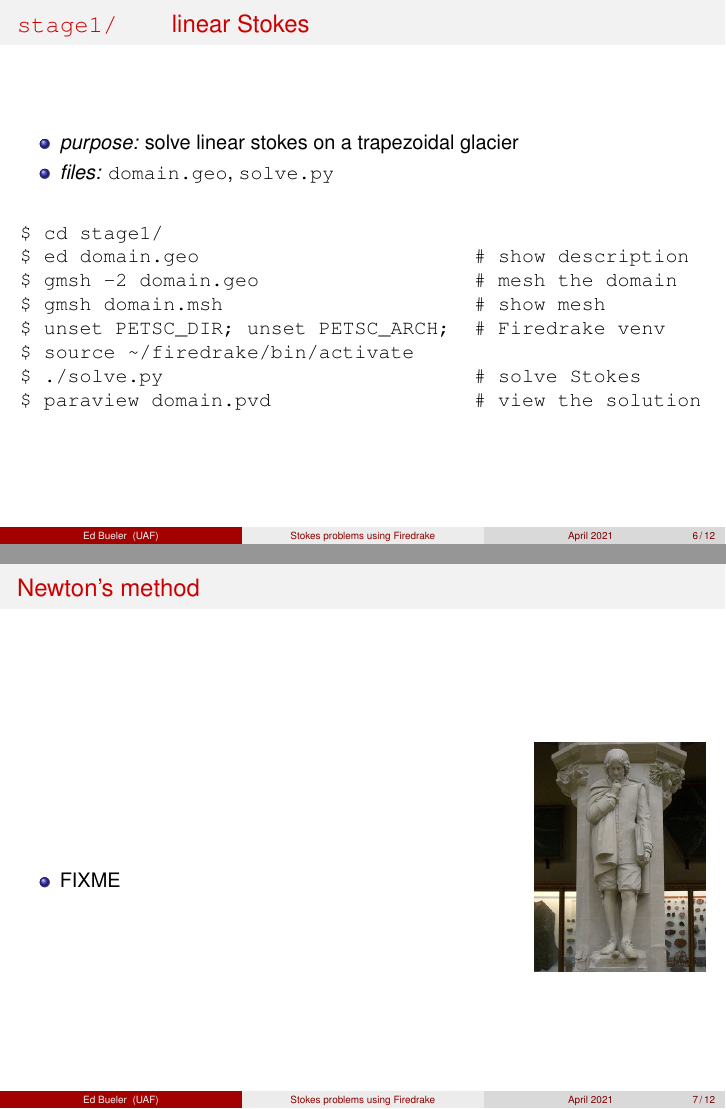
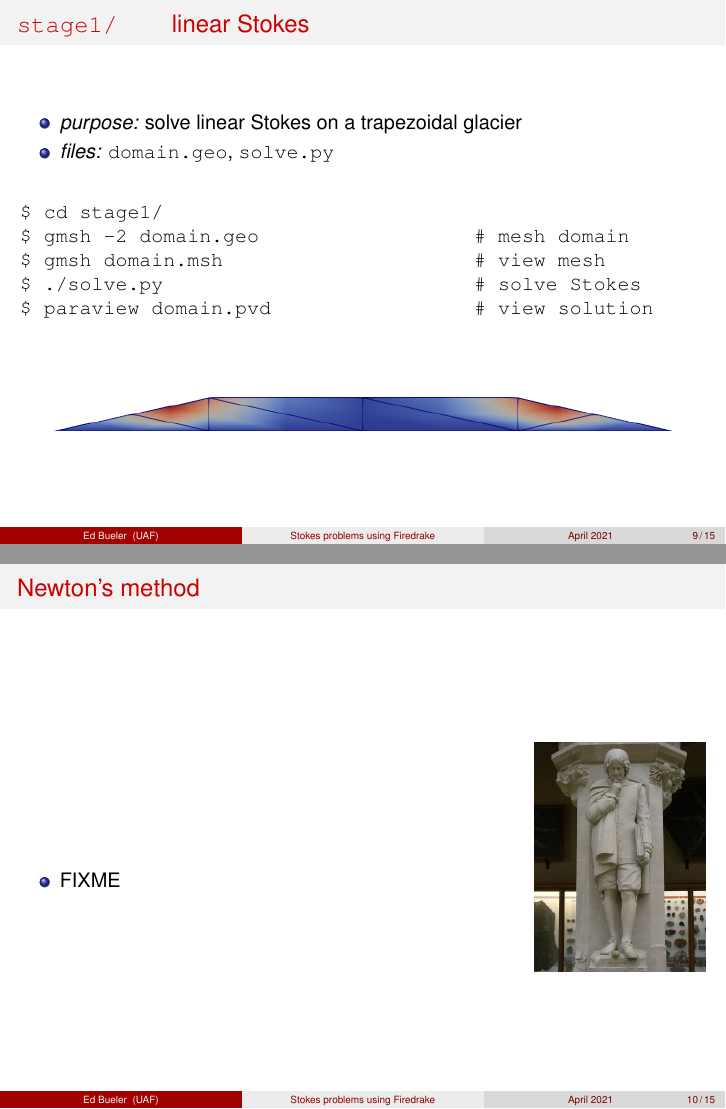
Before and after one commit to bueler/stokes-ice-tutorial, LaTeX slides (slides/slides.tex): pages 6 and 7 of 12 before the commit and pages 9 and 10 of 15 after it, joined at a grey line. Compiled offline with pdfLaTeX.

Commit message:
More slides.

```diff
--- a/slides/slides.tex
+++ b/slides/slides.tex
@@ -184,4 +185,3 @@
 \end{frame}
 
 
-\section{\texttt{stage1/} \qquad linear Stokes}
@@ -190,21 +226,24 @@
 \frametitle{\texttt{stage1/} \qquad linear Stokes}
 
 \begin{itemize}
-\item \emph{purpose:} solve linear stokes on a trapezoidal glacier
+\item \emph{purpose:} solve linear Stokes on a trapezoidal glacier
 \item \emph{files:} \texttt{domain.geo}, \texttt{solve.py}
 \end{itemize}
 
 \bigskip
 \begin{Verbatim}
 $ cd stage1/
-$ ed domain.geo                       # show description
-$ gmsh -2 domain.geo                  # mesh the domain
-$ gmsh domain.msh                     # show mesh
-$ unset PETSC_DIR; unset PETSC_ARCH;  # Firedrake venv
-$ source ~/firedrake/bin/activate
+$ gmsh -2 domain.geo                  # mesh domain
+$ gmsh domain.msh                     # view mesh
 $ ./solve.py                          # solve Stokes
-$ paraview domain.pvd                 # view the solution
+$ paraview domain.pvd                 # view solution
 \end{Verbatim}
+%$
+
+\vspace{10mm}
+\begin{center}
+\includegraphics[width=0.9\textwidth]{figs/stage1.png}
+\end{center}
 \end{frame}
 
 
@@ -220,20 +259,31 @@ $ paraview domain.pvd                 # view the solution
 \end{itemize}
 \end{frame}
 
-\begin{frame}{boundary conditions}
+
+\begin{frame}[fragile]
+\frametitle{\texttt{stage2/} \qquad Glen-Stokes}
 
 \begin{itemize}
-\item stress-free top:
-\begin{equation*}
-\sigma \bn = \left(2 \nu_\eps(|D\bu|) D\bu - pI\right) \bn = \bzero
-\end{equation*}
-\item no slip base:
-\begin{equation*}
-\bu = \bzero
-\end{equation*}
+\item \emph{purpose:} solve Glen-Stokes on a flat-bed glacier
+\item \emph{files:} \texttt{domain.py}, \texttt{solve.py}
 \end{itemize}
+
+\bigskip
+\begin{Verbatim}
+$ cd stage2/
+$ ./domain.py                         # generate geometry
+$ gmsh -2 domain.geo                  # mesh domain
+$ gmsh domain.msh                     # view mesh
+$ ./solve.py                          # solve Stokes
+$ paraview domain.pvd                 # view solution
+\end{Verbatim}
+%$
+
+\vspace{10mm}
+\begin{center}
+FIXME %\includegraphics[width=0.9\textwidth]{figs/stage1.png}
+\end{center}
 \end{frame}
-
 
 \begin{frame}{FIXME}
 
```
Also changed, not shown: slides/figs/stage1.png (added), slides/slides.tex (37 more changed lines).
